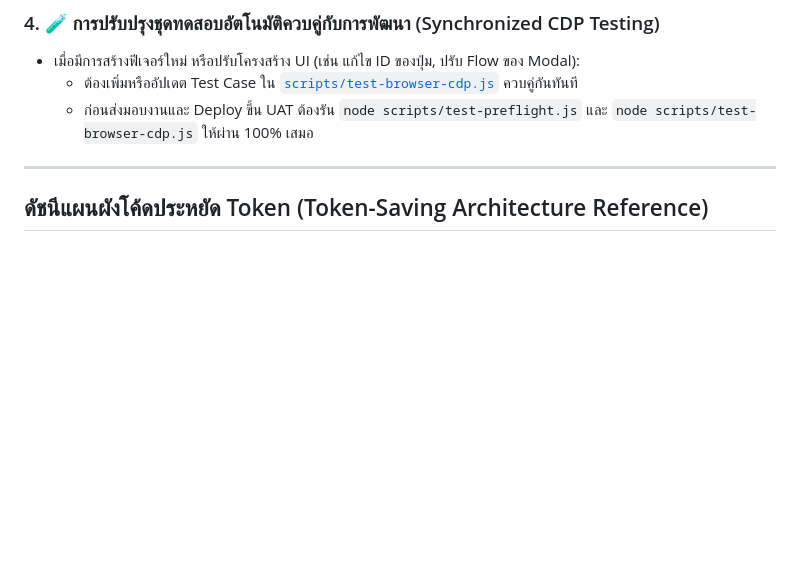
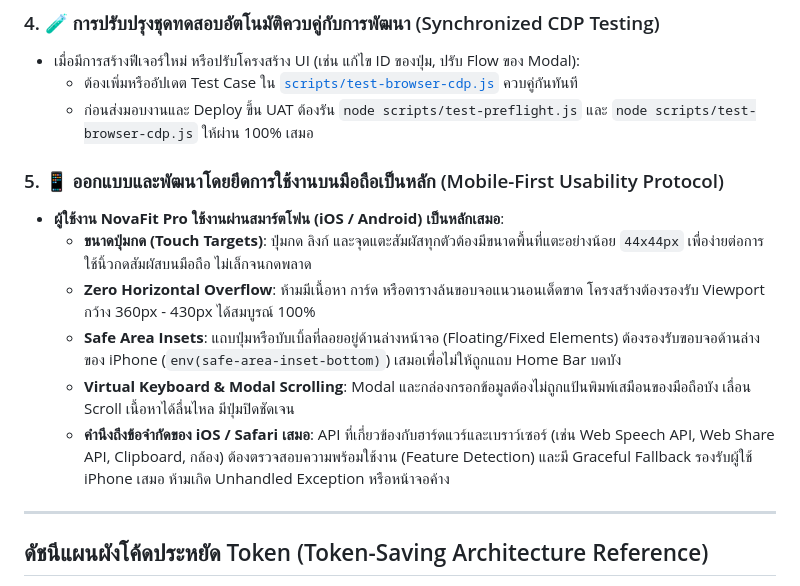
Before and after one commit to Devyhero/nova-fit-pro, a Markdown page: GEMINI.md, the part around the change. Drawn GitHub-style; blank space fills up the shorter version.

Commit message:
docs: add mobile-first usability protocol to GEMINI.md

```diff
--- a/GEMINI.md
+++ b/GEMINI.md
@@ -195,6 +195,14 @@
   - ต้องเพิ่มหรืออัปเดต Test Case ใน [`scripts/test-browser-cdp.js`](file:///Users/benznova/Desktop/fitmacro-web/scripts/test-browser-cdp.js) ควบคู่กันทันที
   - ก่อนส่งมอบงานและ Deploy ขึ้น UAT ต้องรัน `node scripts/test-preflight.js` และ `node scripts/test-browser-cdp.js` ให้ผ่าน 100% เสมอ
 
+### 5. 📱 ออกแบบและพัฒนาโดยยึดการใช้งานบนมือถือเป็นหลัก (Mobile-First Usability Protocol)
+- **ผู้ใช้งาน NovaFit Pro ใช้งานผ่านสมาร์ตโฟน (iOS / Android) เป็นหลักเสมอ**:
+  - **ขนาดปุ่มกด (Touch Targets)**: ปุ่มกด ลิงก์ และจุดแตะสัมผัสทุกตัวต้องมีขนาดพื้นที่แตะอย่างน้อย `44x44px` เพื่อง่ายต่อการใช้นิ้วกดสัมผัสบนมือถือ ไม่เล็กจนกดพลาด
+  - **Zero Horizontal Overflow**: ห้ามมีเนื้อหา การ์ด หรือตารางล้นขอบจอแนวนอนเด็ดขาด โครงสร้างต้องรองรับ Viewport กว้าง 360px - 430px ได้สมบูรณ์ 100%
+  - **Safe Area Insets**: แถบปุ่มหรือบับเบิ้ลที่ลอยอยู่ด้านล่างหน้าจอ (Floating/Fixed Elements) ต้องรองรับขอบจอด้านล่างของ iPhone (`env(safe-area-inset-bottom)`) เสมอเพื่อไม่ให้ถูกแถบ Home Bar บดบัง
+  - **Virtual Keyboard & Modal Scrolling**: Modal และกล่องกรอกข้อมูลต้องไม่ถูกแป้นพิมพ์เสมือนของมือถือบัง เลื่อน Scroll เนื้อหาได้ลื่นไหล มีปุ่มปิดชัดเจน
+  - **คำนึงถึงข้อจำกัดของ iOS / Safari เสมอ**: API ที่เกี่ยวข้องกับฮาร์ดแวร์และเบราว์เซอร์ (เช่น Web Speech API, Web Share API, Clipboard, กล้อง) ต้องตรวจสอบความพร้อมใช้งาน (Feature Detection) และมี Graceful Fallback รองรับผู้ใช้ iPhone เสมอ ห้ามเกิด Unhandled Exception หรือหน้าจอค้าง
+
 ---
 
 ## ดัชนีแผนผังโค้ดประหยัด Token (Token-Saving Architecture Reference)
```
